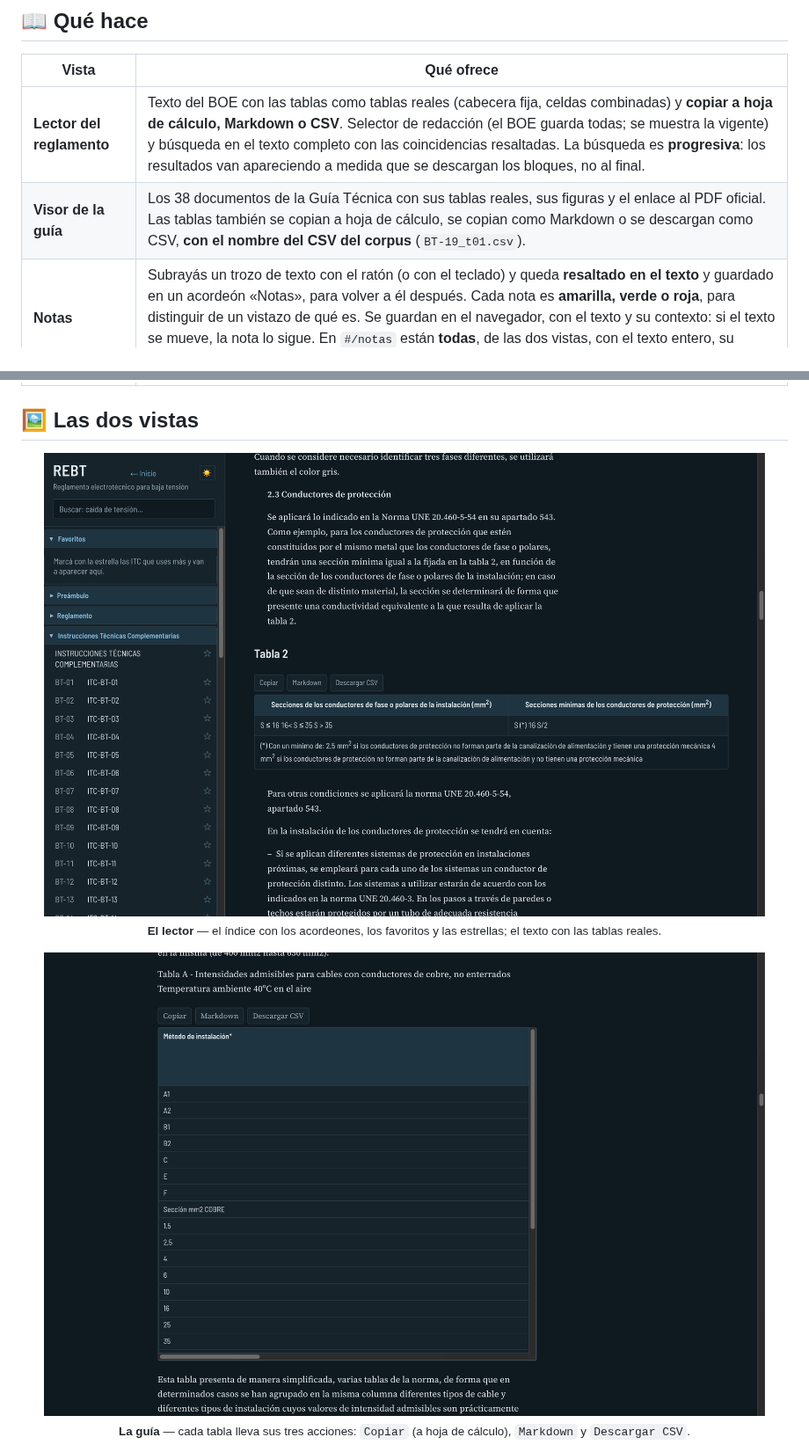
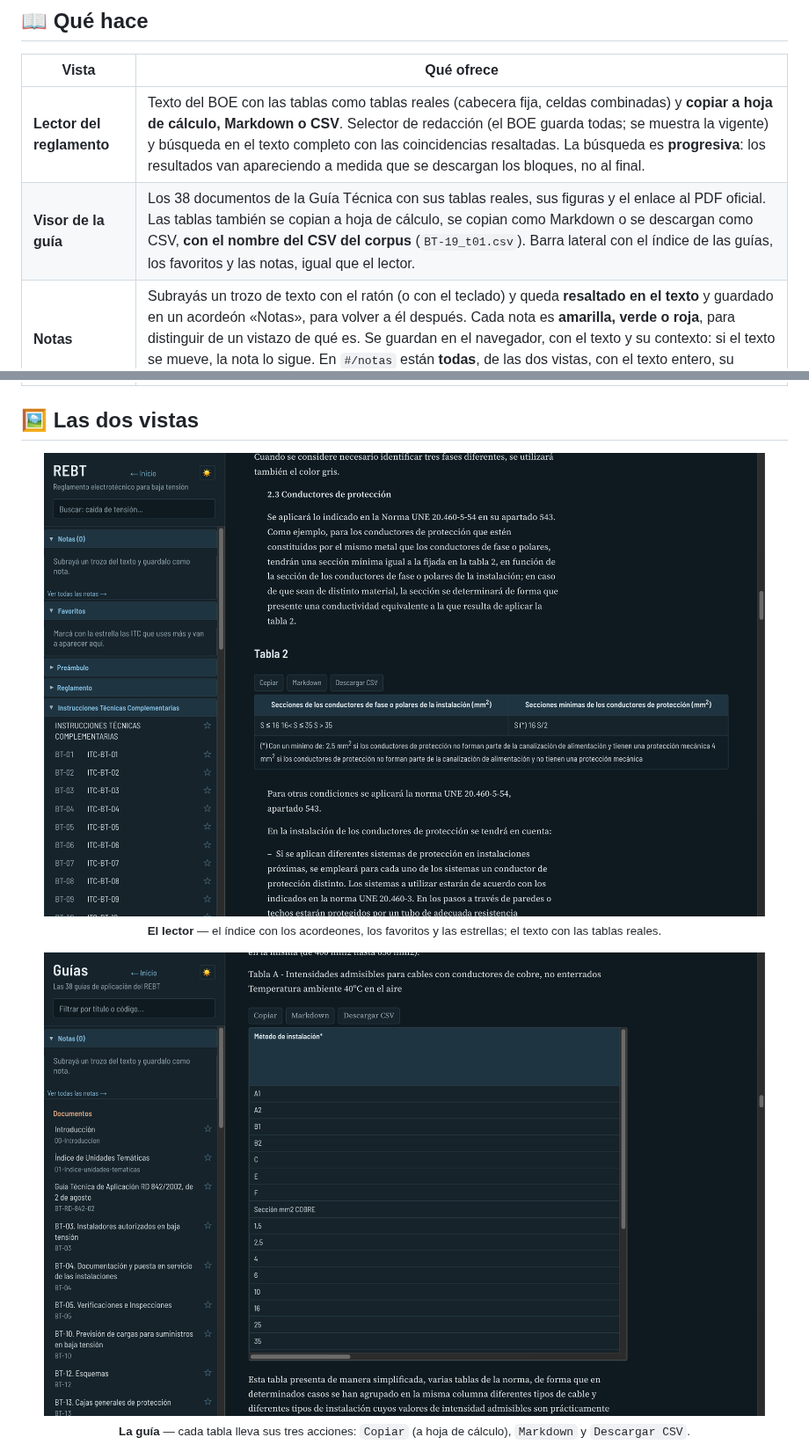
Before and after one commit to fitoji/rebt-ui, a Markdown page: README.md, 2 parts joined by grey strips. Shown at 88% size. GitHub-like rendering; pictures changed too: docs/captura-guia.png, docs/captura-lector.png.

```diff
--- a/README.md
+++ b/README.md
@@ -36,7 +36,7 @@
 | Vista | Qué ofrece |
 |---|---|
 | **Lector del reglamento** | Texto del BOE con las tablas como tablas reales (cabecera fija, celdas combinadas) y **copiar a hoja de cálculo, Markdown o CSV**. Selector de redacción (el BOE guarda todas; se muestra la vigente) y búsqueda en el texto completo con las coincidencias resaltadas. La búsqueda es **progresiva**: los resultados van apareciendo a medida que se descargan los bloques, no al final. |
-| **Visor de la guía** | Los 38 documentos de la Guía Técnica con sus tablas reales, sus figuras y el enlace al PDF oficial. Las tablas también se copian a hoja de cálculo, se copian como Markdown o se descargan como CSV, **con el nombre del CSV del corpus** (`BT-19_t01.csv`). |
+| **Visor de la guía** | Los 38 documentos de la Guía Técnica con sus tablas reales, sus figuras y el enlace al PDF oficial. Las tablas también se copian a hoja de cálculo, se copian como Markdown o se descargan como CSV, **con el nombre del CSV del corpus** (`BT-19_t01.csv`). Barra lateral con el índice de las guías, los favoritos y las notas, igual que el lector. |
 | **Notas** | Subrayás un trozo de texto con el ratón (o con el teclado) y queda **resaltado en el texto** y guardado en un acordeón «Notas», para volver a él después. Cada nota es **amarilla, verde o roja**, para distinguir de un vistazo de qué es. Se guardan en el navegador, con el texto y su contexto: si el texto se mueve, la nota lo sigue. En `#/notas` están **todas**, de las dos vistas, con el texto entero, su contexto y un **filtro por color**. |
 | **Índice** | Agrupado en Preámbulo / Reglamento / ITC-BT, con acordeones y filtro por título. Las disposiciones van plegadas en un sub-acordeón, porque son lo accesorio. Las ITC y los documentos que marques con la estrella van a un apartado **Favoritos** que se guarda en el navegador (`localStorage`), para tener a mano los que más usás. |
 | **Además** | Pantalla de inicio con los dos destinos, enlaces `#/{id}` a cualquier bloque, tema claro/oscuro según el sistema. |
```
Also changed, not shown: other parts of README.md (+1 -0 lines), odd/tasks/notas.md (+11 -0 lines), 3 other files.
